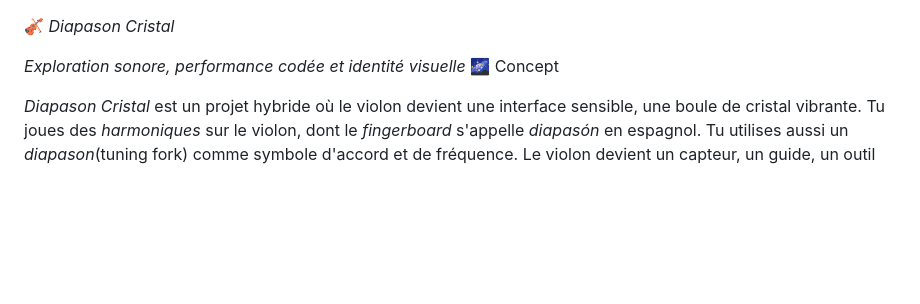
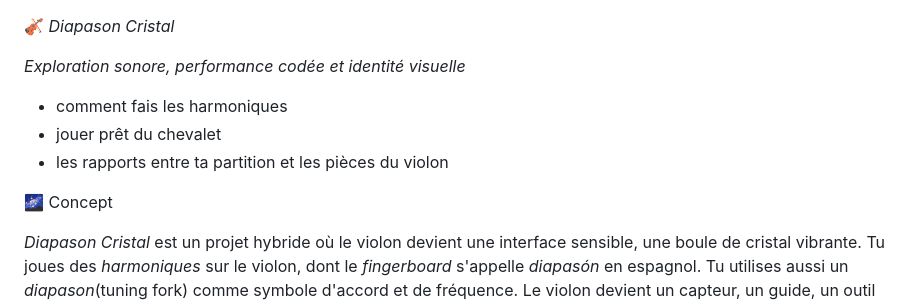
Before and after one commit to maridasi47500/diapason-crystal, a Markdown page: README.md, the part around the change. Rendered like a GitHub page; blank space fills up the shorter version.

```diff
--- a/README.md
+++ b/README.md
@@ -1,6 +1,11 @@
 🎻 *Diapason Cristal*
 
 *Exploration sonore, performance codée et identité visuelle*
+- comment fais les harmoniques
+- jouer prêt du chevalet
+- les rapports entre ta partition et les pièces du violon
+
+
 🌌 Concept
 
 *Diapason Cristal* est un projet hybride où le violon devient une interface
```
